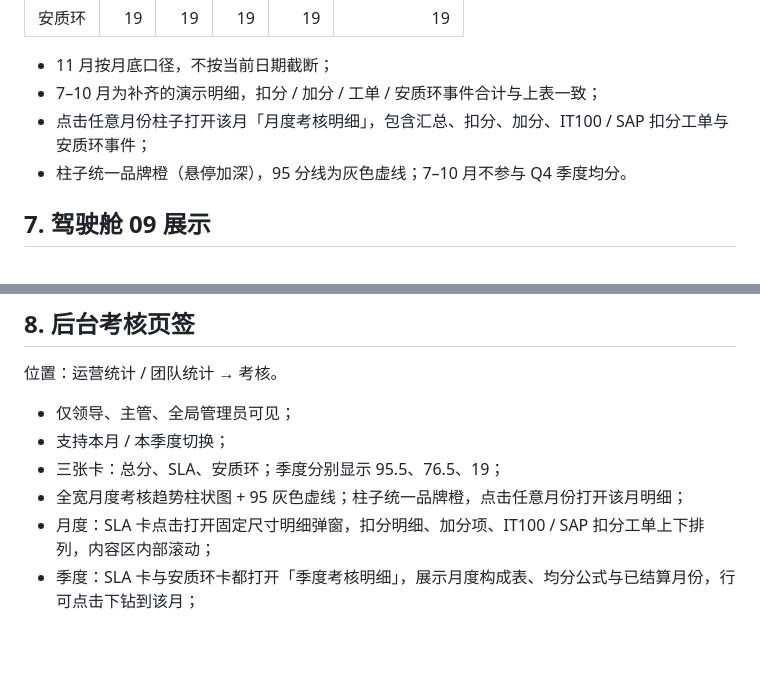
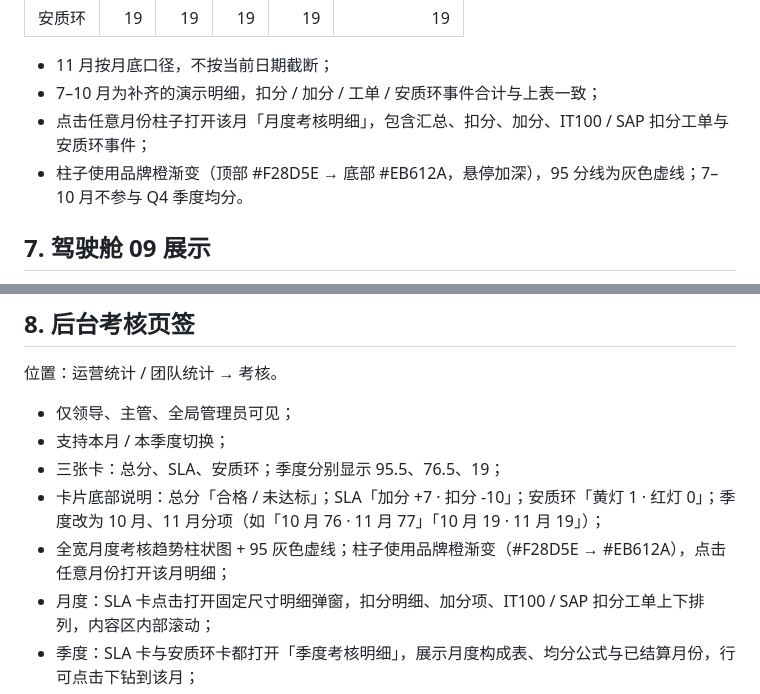
Before and after one commit to WWWXHHHKK/ito-ops-platform, a Markdown page: docs/SLA.md, 2 parts joined by grey strips. Drawn GitHub-style; blank space fills up the shorter version.

```diff
--- a/docs/SLA.md
+++ b/docs/SLA.md
@@ -129,7 +129,7 @@ SLA 考核 = (76 + 77) ÷ 2 = 76.5 / 80
 - 11 月按月底口径，不按当前日期截断；
 - 7–10 月为补齐的演示明细，扣分 / 加分 / 工单 / 安质环事件合计与上表一致；
 - 点击任意月份柱子打开该月「月度考核明细」，包含汇总、扣分、加分、IT100 / SAP 扣分工单与安质环事件；
-- 柱子统一品牌橙（悬停加深），95 分线为灰色虚线；7–10 月不参与 Q4 季度均分。
+- 柱子使用品牌橙渐变（顶部 #F28D5E → 底部 #EB612A，悬停加深），95 分线为灰色虚线；7–10 月不参与 Q4 季度均分。
 
 ## 7. 驾驶舱 09 展示
 
@@ -151,7 +151,8 @@ SLA 考核 = (76 + 77) ÷ 2 = 76.5 / 80
 - 仅领导、主管、全局管理员可见；
 - 支持本月 / 本季度切换；
 - 三张卡：总分、SLA、安质环；季度分别显示 95.5、76.5、19；
-- 全宽月度考核趋势柱状图 + 95 灰色虚线；柱子统一品牌橙，点击任意月份打开该月明细；
+- 卡片底部说明：总分「合格 / 未达标」；SLA「加分 +7 · 扣分 -10」；安质环「黄灯 1 · 红灯 0」；季度改为 10 月、11 月分项（如「10 月 76 · 11 月 77」「10 月 19 · 11 月 19」）；
+- 全宽月度考核趋势柱状图 + 95 灰色虚线；柱子使用品牌橙渐变（#F28D5E → #EB612A），点击任意月份打开该月明细；
 - 月度：SLA 卡点击打开固定尺寸明细弹窗，扣分明细、加分项、IT100 / SAP 扣分工单上下排列，内容区内部滚动；
 - 季度：SLA 卡与安质环卡都打开「季度考核明细」，展示月度构成表、均分公式与已结算月份，行可点击下钻到该月；
 - IT100 / SAP 只显示有扣分的工单，展示提交 / 响应 / 完成完整时间；
```
Also changed, not shown: README.md (+1 -1 lines), docs/ADMIN.md (+3 -1 lines), admin-preview.png, 9 other files.
